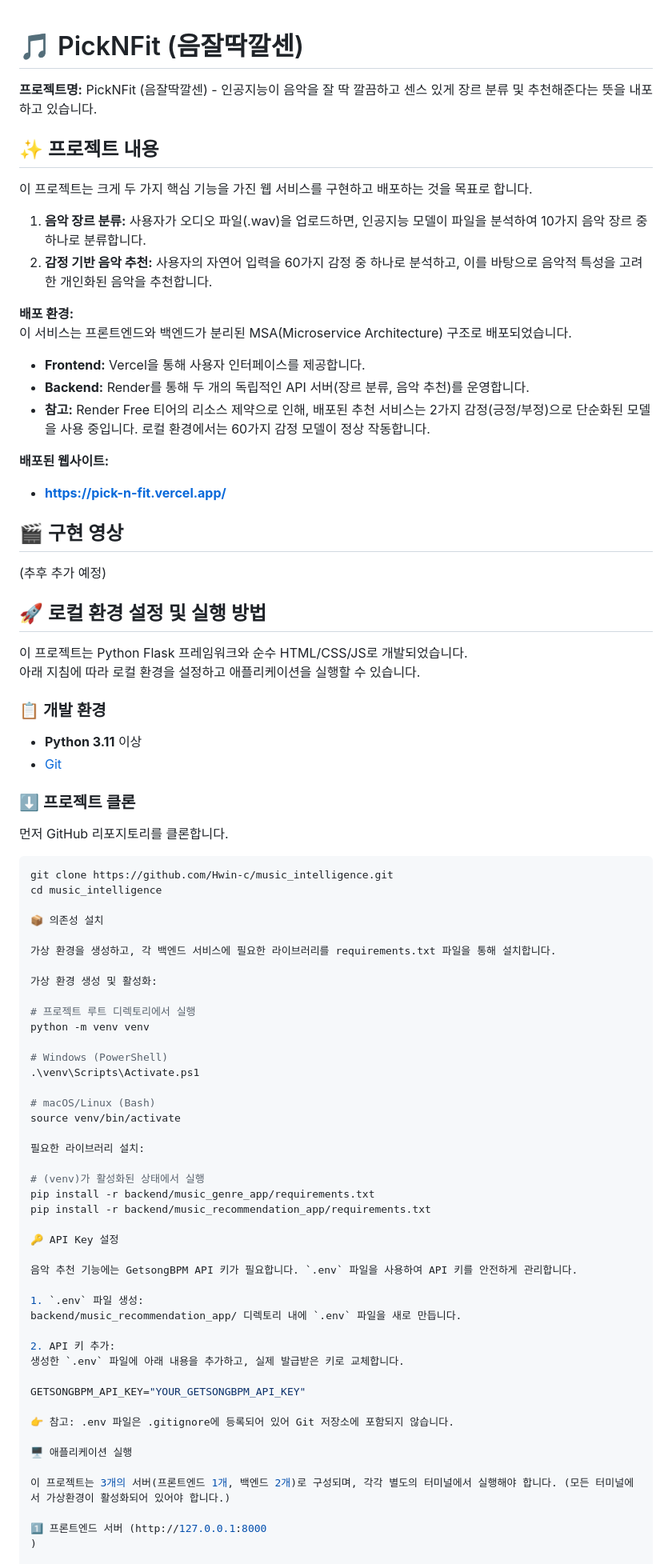
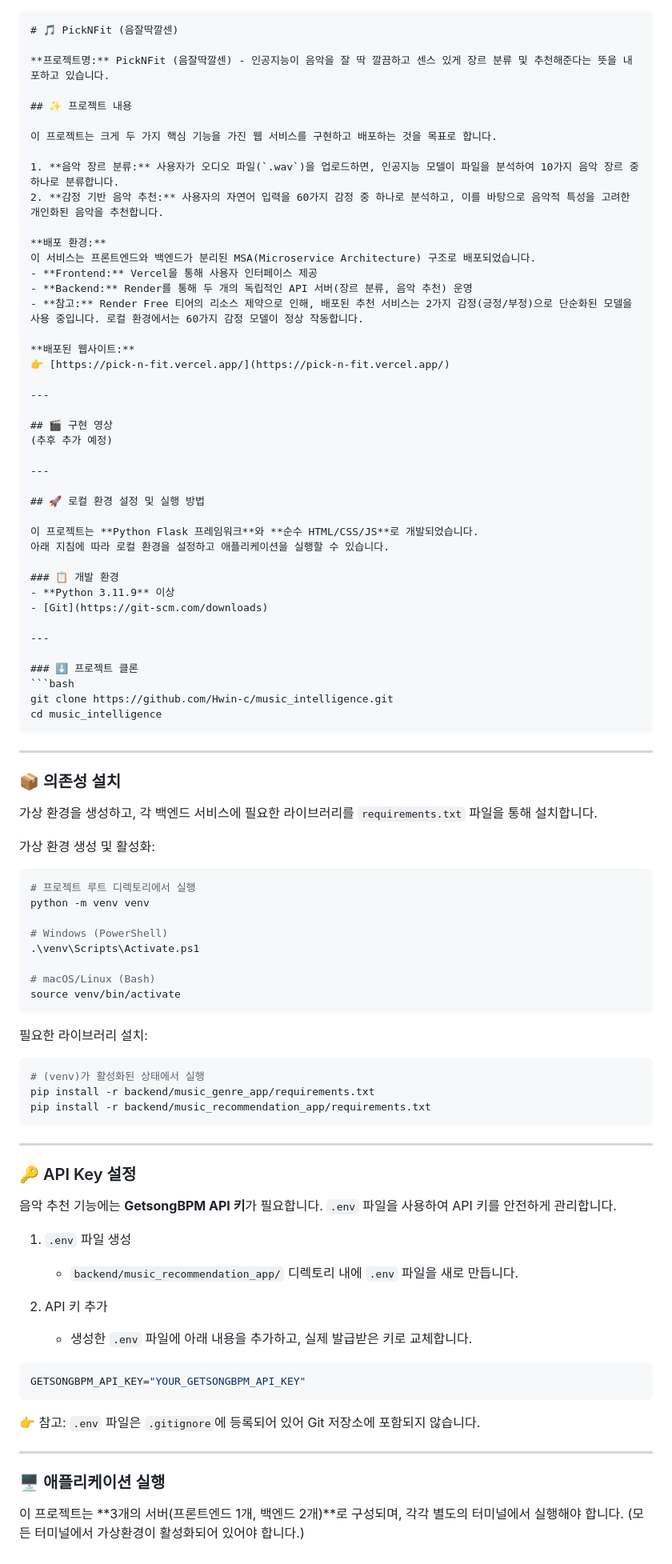
Before and after one commit to Hwin-c/music_intelligence, a Markdown page: README.md, the part around one of its changes. Shown at 80% size. GitHub-like rendering.

Commit message:
REAEME.md 가독성 강화

`````diff
--- a/README.md
+++ b/README.md
@@ -1,3 +1,4 @@
+````markdown
 # 🎵 PickNFit (음잘딱깔센)
 
 **프로젝트명:** PickNFit (음잘딱깔센) - 인공지능이 음악을 잘 딱 깔끔하고 센스 있게 장르 분류 및 추천해준다는 뜻을 내포하고 있습니다.
@@ -6,46 +7,51 @@
 
 이 프로젝트는 크게 두 가지 핵심 기능을 가진 웹 서비스를 구현하고 배포하는 것을 목표로 합니다.
 
-1. **음악 장르 분류:** 사용자가 오디오 파일(.wav)을 업로드하면, 인공지능 모델이 파일을 분석하여 10가지 음악 장르 중 하나로 분류합니다.
+1. **음악 장르 분류:** 사용자가 오디오 파일(`.wav`)을 업로드하면, 인공지능 모델이 파일을 분석하여 10가지 음악 장르 중 하나로 분류합니다.
 2. **감정 기반 음악 추천:** 사용자의 자연어 입력을 60가지 감정 중 하나로 분석하고, 이를 바탕으로 음악적 특성을 고려한 개인화된 음악을 추천합니다.
 
 **배포 환경:**
 이 서비스는 프론트엔드와 백엔드가 분리된 MSA(Microservice Architecture) 구조로 배포되었습니다.
-- **Frontend:** Vercel을 통해 사용자 인터페이스를 제공합니다.
-- **Backend:** Render를 통해 두 개의 독립적인 API 서버(장르 분류, 음악 추천)를 운영합니다.
+- **Frontend:** Vercel을 통해 사용자 인터페이스 제공
+- **Backend:** Render를 통해 두 개의 독립적인 API 서버(장르 분류, 음악 추천) 운영
 - **참고:** Render Free 티어의 리소스 제약으로 인해, 배포된 추천 서비스는 2가지 감정(긍정/부정)으로 단순화된 모델을 사용 중입니다. 로컬 환경에서는 60가지 감정 모델이 정상 작동합니다.
 
 **배포된 웹사이트:**
-- **[https://pick-n-fit.vercel.app/](https://pick-n-fit.vercel.app/)**
+👉 [https://pick-n-fit.vercel.app/](https://pick-n-fit.vercel.app/)
+
+---
 
 ## 🎬 구현 영상
+(추후 추가 예정)
 
-(추후 추가 예정)
+---
 
 ## 🚀 로컬 환경 설정 및 실행 방법
 
-이 프로젝트는 Python Flask 프레임워크와 순수 HTML/CSS/JS로 개발되었습니다.
+이 프로젝트는 **Python Flask 프레임워크**와 **순수 HTML/CSS/JS**로 개발되었습니다.
 아래 지침에 따라 로컬 환경을 설정하고 애플리케이션을 실행할 수 있습니다.
 
 ### 📋 개발 환경
-
-- **Python 3.11** 이상
+- **Python 3.11.9** 이상
 - [Git](https://git-scm.com/downloads)
 
+---
+
 ### ⬇️ 프로젝트 클론
-
-먼저 GitHub 리포지토리를 클론합니다.
-
 ```bash
 git clone https://github.com/Hwin-c/music_intelligence.git
 cd music_intelligence
+````
 
-📦 의존성 설치
+---
 
-가상 환경을 생성하고, 각 백엔드 서비스에 필요한 라이브러리를 requirements.txt 파일을 통해 설치합니다.
+### 📦 의존성 설치
+
+가상 환경을 생성하고, 각 백엔드 서비스에 필요한 라이브러리를 `requirements.txt` 파일을 통해 설치합니다.
 
 가상 환경 생성 및 활성화:
 
+```bash
 # 프로젝트 루트 디렉토리에서 실행
 python -m venv venv
 
@@ -54,31 +60,39 @@ python -m venv venv
 
 # macOS/Linux (Bash)
 source venv/bin/activate
+```
 
 필요한 라이브러리 설치:
 
+```bash
 # (venv)가 활성화된 상태에서 실행
 pip install -r backend/music_genre_app/requirements.txt
 pip install -r backend/music_recommendation_app/requirements.txt
+```
 
-🔑 API Key 설정
+---
 
-음악 추천 기능에는 GetsongBPM API 키가 필요합니다. `.env` 파일을 사용하여 API 키를 안전하게 관리합니다.
+### 🔑 API Key 설정
 
-1. `.env` 파일 생성:
-backend/music_recommendation_app/ 디렉토리 내에 `.env` 파일을 새로 만듭니다.
+음악 추천 기능에는 **GetsongBPM API 키**가 필요합니다. `.env` 파일을 사용하여 API 키를 안전하게 관리합니다.
 
-2. API 키 추가:
-생성한 `.env` 파일에 아래 내용을 추가하고, 실제 발급받은 키로 교체합니다.
+1. `.env` 파일 생성
 
+   * `backend/music_recommendation_app/` 디렉토리 내에 `.env` 파일을 새로 만듭니다.
+2. API 키 추가
+
+   * 생성한 `.env` 파일에 아래 내용을 추가하고, 실제 발급받은 키로 교체합니다.
+
+```env
 GETSONGBPM_API_KEY="YOUR_GETSONGBPM_API_KEY"
+```
 
-👉 참고: .env 파일은 .gitignore에 등록되어 있어 Git 저장소에 포함되지 않습니다.
+👉 참고: `.env` 파일은 `.gitignore`에 등록되어 있어 Git 저장소에 포함되지 않습니다.
 
-🖥️ 애플리케이션 실행
+---
 
-이 프로젝트는 3개의 서버(프론트엔드 1개, 백엔드 2개)로 구성되며, 각각 별도의 터미널에서 실행해야 합니다. (모든 터미널에서 가상환경이 활성화되어 있어야 합니다.)
+### 🖥️ 애플리케이션 실행
 
-1️⃣ 프론트엔드 서버 (http://127.0.0.1:8000
-)
+이 프로젝트는 \*\*3개의 서버(프론트엔드 1개, 백엔드 2개)\*\*로 구성되며, 각각 별도의 터미널에서 실행해야 합니다.
+(모든 터미널에서 가상환경이 활성화되어 있어야 합니다.)
 
`````
Also changed, not shown: other parts of README.md (+17 -12 lines).
